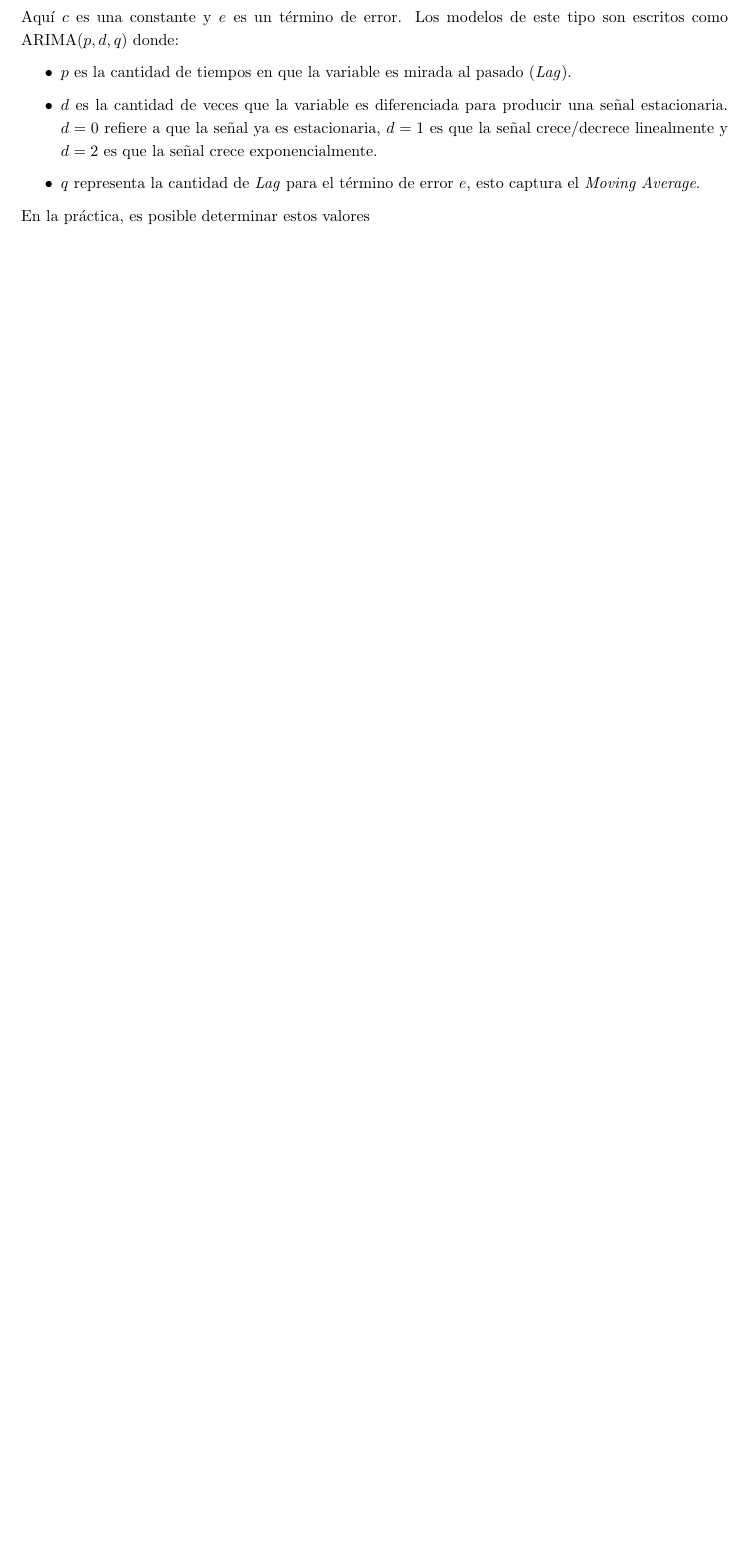
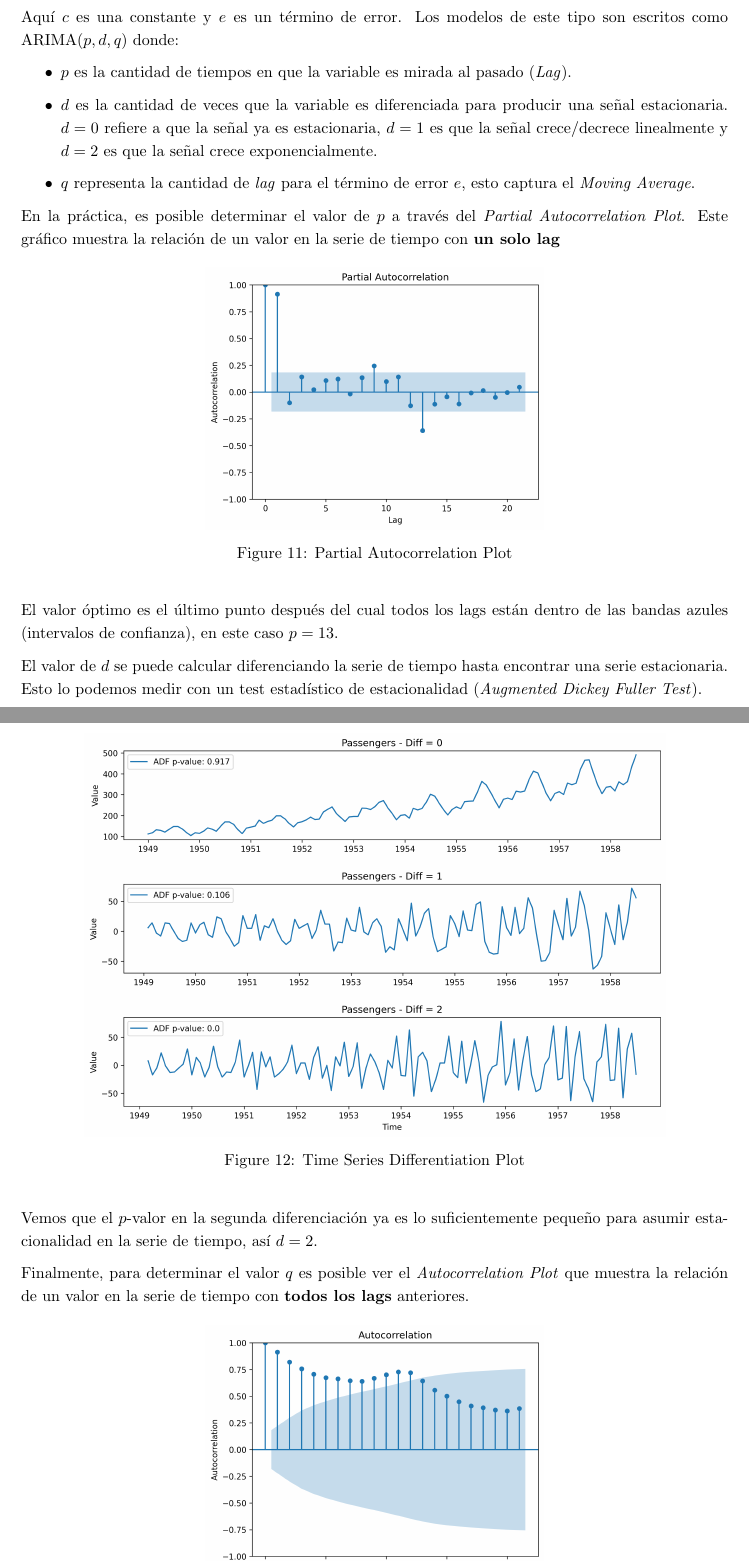
Before and after one commit to Bruno-Moreno/ML---Study, a LaTeX document (ai_algorithms.tex, which reads chapters/ML.tex): part of page 10 of 12 before the commit and two parts of pages 10 and 11 of 14 after it, the two joined at a grey line, cut so that both start at the same text, the shorter picture padded with empty space. Compiled offline with pdfLaTeX.

Commit message:
Updates from Overleaf

```diff
--- a/chapters/ML.tex
+++ b/chapters/ML.tex
@@ -243,7 +243,26 @@ Aquí $c$ es una constante y $e$ es un término de error. Los modelos de este ti
 \begin{itemize}
     \item $p$ es la cantidad de tiempos en que la variable es mirada al pasado (\textit{Lag}).
     \item $d$ es la cantidad de veces que la variable es diferenciada para producir una señal estacionaria. $d=0$ refiere a que la señal ya es estacionaria, $d=1$ es que la señal crece/decrece linealmente y $d=2$ es que la señal crece exponencialmente.
-    \item $q$ representa la cantidad de \textit{Lag} para el término de error $e$, esto captura el \textit{Moving Average}.
+    \item $q$ representa la cantidad de \textit{lag} para el término de error $e$, esto captura el \textit{Moving Average}.
 \end{itemize}
 
-En la práctica, es posible determinar estos valores
+
+En la práctica, es posible determinar el valor de $p$ a través del \textit{Partial Autocorrelation Plot}. Este gráfico muestra la relación de un valor en la serie de tiempo con \textbf{un solo lag}
+\begin{figure}[H]
+    \center
+    \includegraphics[scale=0.5]{notebooks/ML/img/partial_autocorrelation.png}
+    \caption{Partial Autocorrelation Plot}
+\end{figure}
+El valor óptimo es el último punto después del cual todos los lags están dentro de las bandas azules (intervalos de confianza), en este caso $p=13$.
+
+El valor de $d$ se puede calcular diferenciando la serie de tiempo hasta encontrar una serie estacionaria. Esto lo podemos medir con un test estadístico de estacionalidad (\textit{Augmented Dickey Fuller Test}).
+
+\begin{figure}[H]
+    \center
+    \includegraphics[scale=0.5]{notebooks/ML/img/time_series_differentiation.png}
+    \caption{Time Series Differentiation Plot}
+\end{figure}
+
+Vemos que el $p$-valor en la segunda diferenciación ya es lo suficientemente pequeño para asumir estacionalidad en la serie de tiempo, así $d=2$.
+
+Finalmente, para determinar el valor $q$ es posible ver el \textit{Autocorrelation Plot} que muestra la relación de un valor en la serie de tiempo con \textbf{todos los lags} anteriores.
@@ -249,0 +273,2 @@ En la práctica, es posible determinar estos valores
+\end{figure}
+En este caso, el último valor anterior a que todos los \textit{Lag} caigan en la zona azul, es $q=12$.
```
Also changed, not shown: chapters/ML.tex (6 more changed lines).
